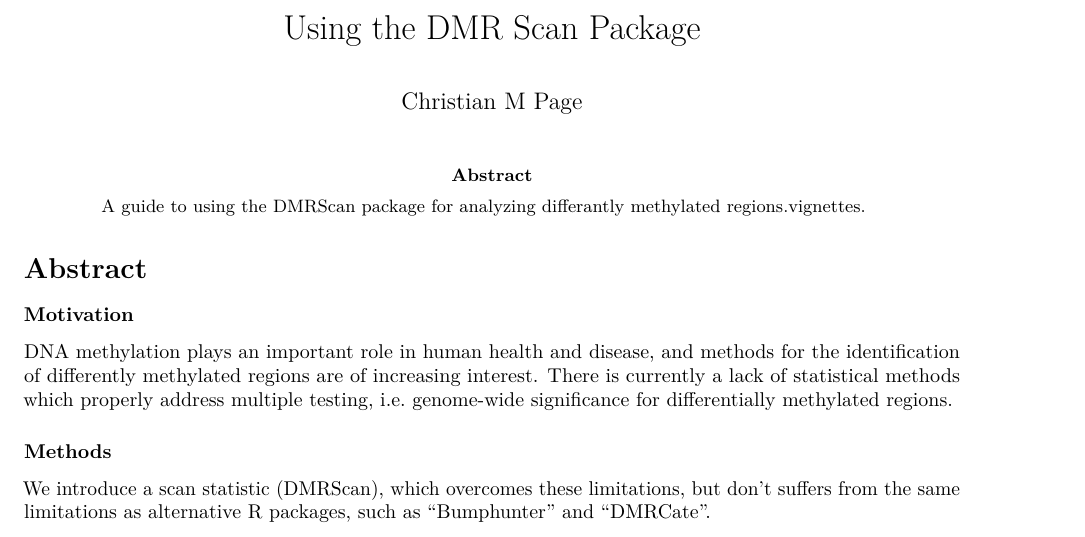
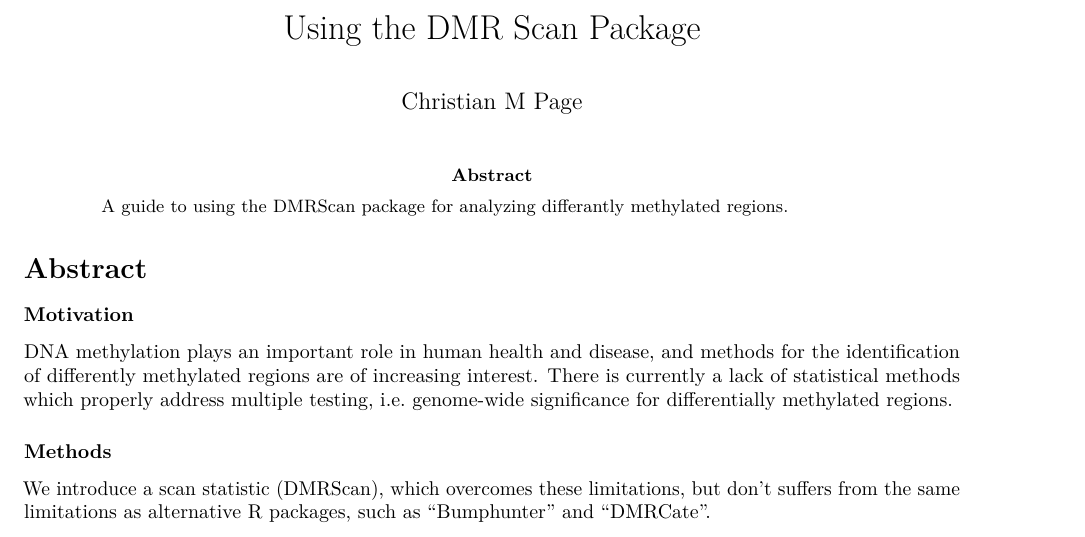
Before and after one commit to christpa/DMRScan, an R Markdown document (vignettes/DMRScan.Rmd): part of page 1 of 5, cut so that both start at the same text. Rendered offline with R 4.5, knitr and Pandoc, then LaTeX, with nearby package versions; drawn as R Markdown's standard PDF in place of the format the file asks for; some code elsewhere in the file could not run offline.

Commit message:
Update DMRScan.Rmd

```diff
--- a/vignettes/DMRScan.Rmd
+++ b/vignettes/DMRScan.Rmd
@@ -3,7 +3,7 @@ title: "Using the DMR Scan Package"
 author: "Christian M Page"
 abstract: >
   A  guide to using the DMRScan package for analyzing
-  differantly methylated regions.vignettes.
+  differantly methylated regions.
 vignette: >
   %\VignetteIndexEntry{DMRScan.Rmd}
   %\VignetteEngine{knitr::rmarkdown}
```
